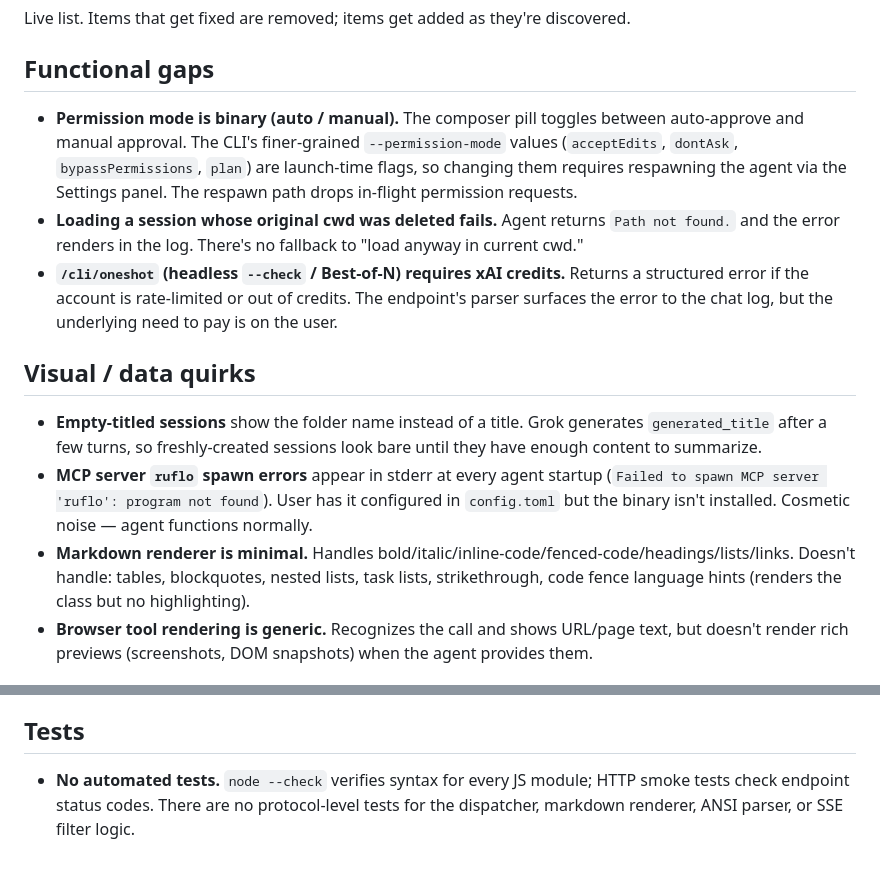
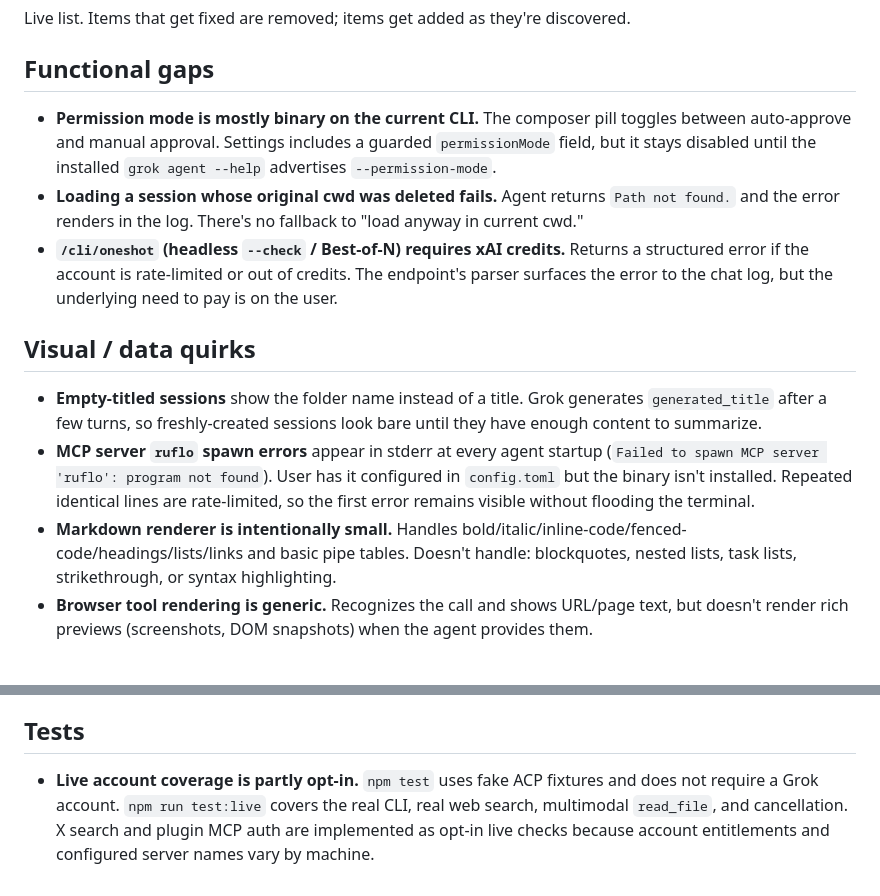
Before and after one commit to AppleLamps/grok-build-web, a Markdown page: knownissues.md, 2 parts joined by grey strips. GitHub-like rendering.

```diff
--- a/knownissues.md
+++ b/knownissues.md
@@ -4,15 +4,15 @@ Live list. Items that get fixed are removed; items get added as they're discover
 
 ## Functional gaps
 
-- **Permission mode is binary (auto / manual).** The composer pill toggles between auto-approve and manual approval. The CLI's finer-grained `--permission-mode` values (`acceptEdits`, `dontAsk`, `bypassPermissions`, `plan`) are launch-time flags, so changing them requires respawning the agent via the Settings panel. The respawn path drops in-flight permission requests.
+- **Permission mode is mostly binary on the current CLI.** The composer pill toggles between auto-approve and manual approval. Settings includes a guarded `permissionMode` field, but it stays disabled until the installed `grok agent --help` advertises `--permission-mode`.
 - **Loading a session whose original cwd was deleted fails.** Agent returns `Path not found.` and the error renders in the log. There's no fallback to "load anyway in current cwd."
 - **`/cli/oneshot` (headless `--check` / Best-of-N) requires xAI credits.** Returns a structured error if the account is rate-limited or out of credits. The endpoint's parser surfaces the error to the chat log, but the underlying need to pay is on the user.
 
 ## Visual / data quirks
 
 - **Empty-titled sessions** show the folder name instead of a title. Grok generates `generated_title` after a few turns, so freshly-created sessions look bare until they have enough content to summarize.
-- **MCP server `ruflo` spawn errors** appear in stderr at every agent startup (`Failed to spawn MCP server 'ruflo': program not found`). User has it configured in `config.toml` but the binary isn't installed. Cosmetic noise — agent functions normally.
-- **Markdown renderer is minimal.** Handles bold/italic/inline-code/fenced-code/headings/lists/links. Doesn't handle: tables, blockquotes, nested lists, task lists, strikethrough, code fence language hints (renders the class but no highlighting).
+- **MCP server `ruflo` spawn errors** appear in stderr at every agent startup (`Failed to spawn MCP server 'ruflo': program not found`). User has it configured in `config.toml` but the binary isn't installed. Repeated identical lines are rate-limited, so the first error remains visible without flooding the terminal.
+- **Markdown renderer is intentionally small.** Handles bold/italic/inline-code/fenced-code/headings/lists/links and basic pipe tables. Doesn't handle: blockquotes, nested lists, task lists, strikethrough, or syntax highlighting.
 - **Browser tool rendering is generic.** Recognizes the call and shows URL/page text, but doesn't render rich previews (screenshots, DOM snapshots) when the agent provides them.
 
 ## Operational
@@ -29,4 +29,4 @@ Live list. Items that get fixed are removed; items get added as they're discover
 
 ## Tests
 
-- **No automated tests.** `node --check` verifies syntax for every JS module; HTTP smoke tests check endpoint status codes. There are no protocol-level tests for the dispatcher, markdown renderer, ANSI parser, or SSE filter logic.
+- **Live account coverage is partly opt-in.** `npm test` uses fake ACP fixtures and does not require a Grok account. `npm run test:live` covers the real CLI, real web search, multimodal `read_file`, and cancellation. X search and plugin MCP auth are implemented as opt-in live checks because account entitlements and configured server names vary by machine.
```
Also changed, not shown: README.md (+29 -3 lines), featurestoadd.md (+4 -1 lines).
